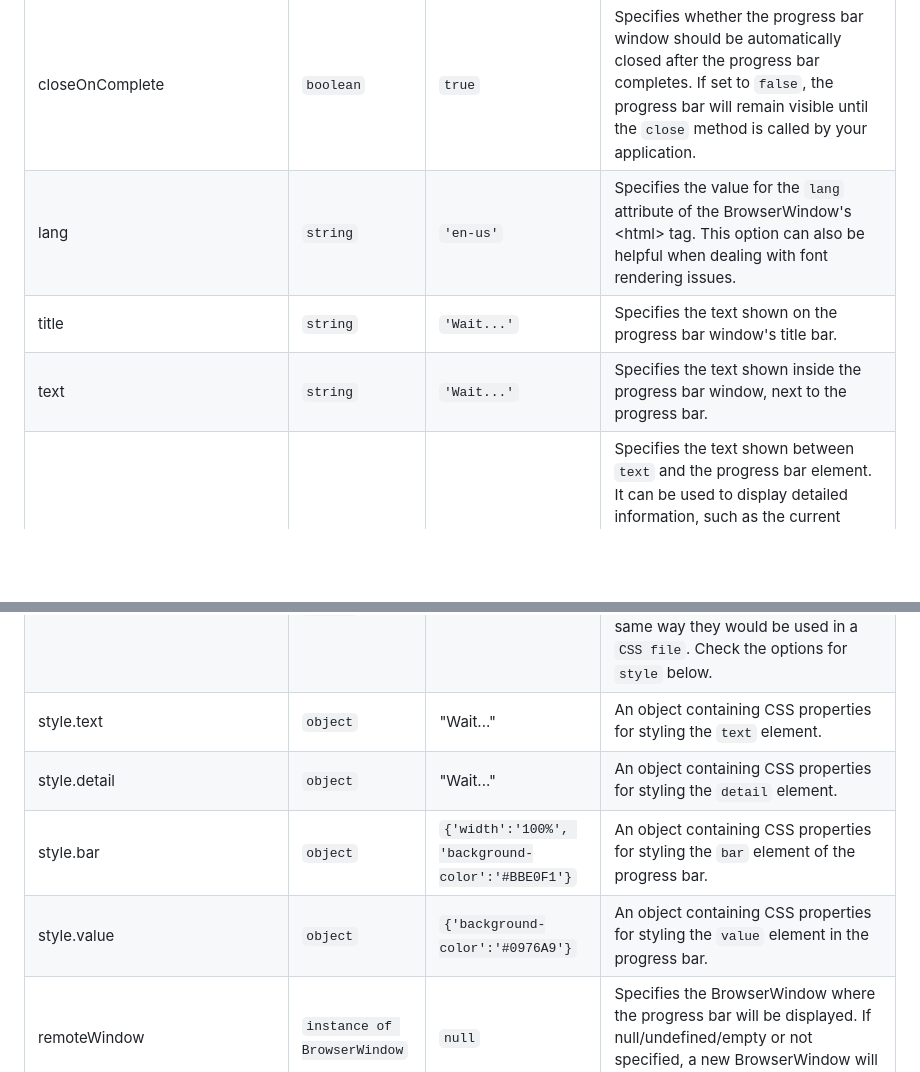
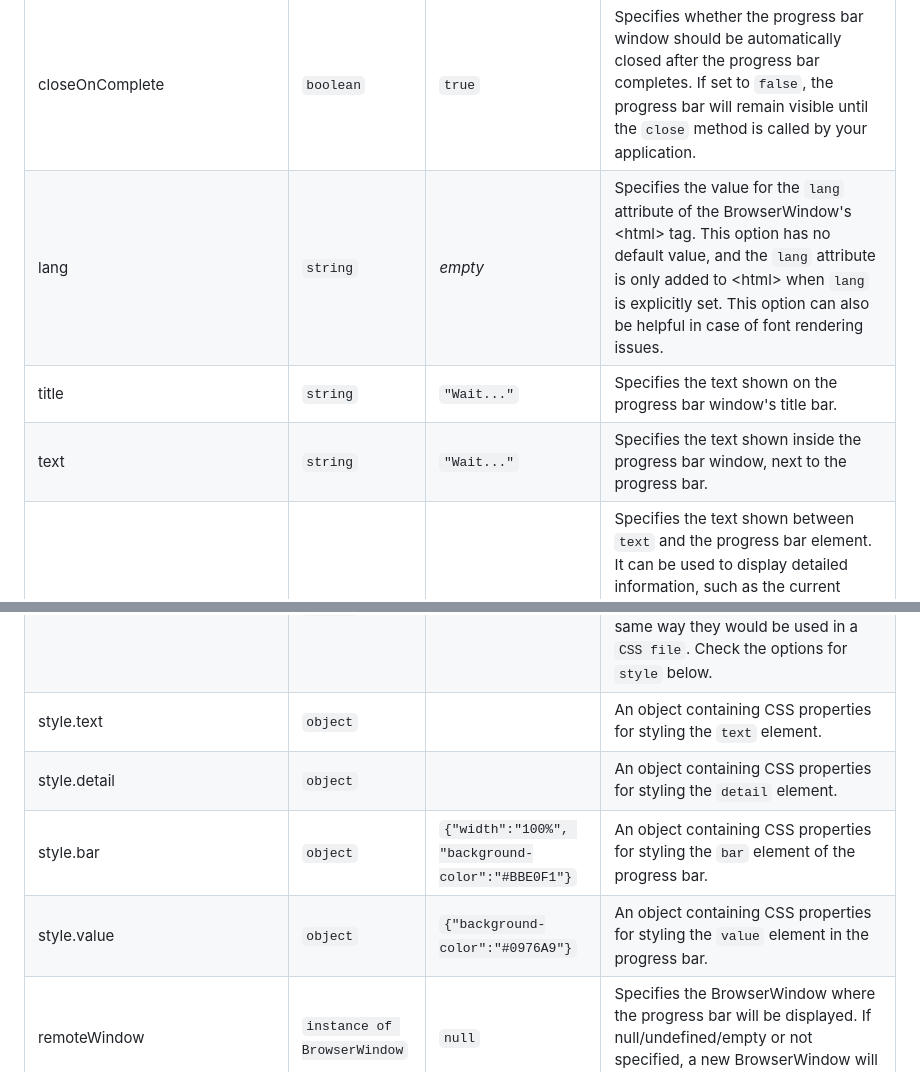
Before and after one commit to AndersonMamede/electron-progressbar, a Markdown page: README.md, 2 parts joined by grey strips. Drawn GitHub-style; blank space fills up the shorter version.

```diff
--- a/README.md
+++ b/README.md
@@ -173,15 +173,15 @@ You can define most of the characteristics of the progress bar using the `option
 | initialValue | <code>number</code> | <code>0</code> | The initial value for the progress bar. _This parameter is only applicable for **determinate** progress bars._ |
 | maxValue | <code>number</code> | <code>100</code> | The maximum value for the progress bar. When the progress bar's value reaches this number, the progress bar will be considered complete and the `complete` event will be fired. _This parameter is only applicable for **determinate** progress bars._ |
 | closeOnComplete | <code>boolean</code> | <code>true</code> | Specifies whether the progress bar window should be automatically closed after the progress bar completes. If set to `false`, the progress bar will remain visible until the `close` method is called by your application. |
-| lang | <code>string</code> | <code>'en-us'</code> | Specifies the value for the `lang` attribute of the BrowserWindow's &lt;html&gt; tag. This option can also be helpful when dealing with font rendering issues. |
-| title | <code>string</code> | <code>'Wait...'</code> | Specifies the text shown on the progress bar window's title bar. |
-| text | <code>string</code> | <code>'Wait...'</code> | Specifies the text shown inside the progress bar window, next to the progress bar. |
+| lang | <code>string</code> | _empty_ | Specifies the value for the `lang` attribute of the BrowserWindow's &lt;html&gt; tag. This option has no default value, and the `lang` attribute is only added to &lt;html&gt; when `lang` is explicitly set. This option can also be helpful in case of font rendering issues. |
+| title | <code>string</code> | <code>"Wait..."</code> | Specifies the text shown on the progress bar window's title bar. |
+| text | <code>string</code> | <code>"Wait..."</code> | Specifies the text shown inside the progress bar window, next to the progress bar. |
 | detail | <code>string</code> | _empty_ | Specifies the text shown between `text` and the progress bar element. It can be used to display detailed information, such as the current progress of a task. When used for this purpose, it is usually more useful to set this property later so that your application can calculate and display, in real time, the current progress of the task. |
 | style | <code>object</code> |  | Specifices the visual styles for the `text`, `detail`, `bar`, and `value` elements. All properties and values are pure CSS format, in the exact same way they would be used in a `CSS file`. Check the options for `style` below. |
-| style.text | <code>object</code> | "Wait..." | An object containing CSS properties for styling the `text` element. |
-| style.detail | <code>object</code> | "Wait..." | An object containing CSS properties for styling the `detail` element. |
-| style.bar | <code>object</code> | <code>{'width':'100%', 'background-color':'#BBE0F1'}</code> | An object containing CSS properties for styling the `bar` element of the progress bar. |
-| style.value | <code>object</code> | <code>{'background-color':'#0976A9'}</code> | An object containing CSS properties for styling the `value` element in the progress bar. |
+| style.text | <code>object</code> |  | An object containing CSS properties for styling the `text` element. |
+| style.detail | <code>object</code> |  | An object containing CSS properties for styling the `detail` element. |
+| style.bar | <code>object</code> | <code>{"width":"100%", "background-color":"#BBE0F1"}</code> | An object containing CSS properties for styling the `bar` element of the progress bar. |
+| style.value | <code>object</code> | <code>{"background-color":"#0976A9"}</code> | An object containing CSS properties for styling the `value` element in the progress bar. |
 | remoteWindow | <code>instance of BrowserWindow</code> | <code>null</code> | Specifies the BrowserWindow where the progress bar will be displayed. If null/undefined/empty or not specified, a new BrowserWindow will be created to show the progress bar. |
 | browserWindow | <code>object</code> |  | Specifies the options for [`Electron's BrowserWindow`](https://github.com/electron/electron/blob/master/docs/api/browser-window.md#new-browserwindowoptions). Check the options for `browserWindow` below. P.S.: although only a few options are set by default, you can specify any of [Electron's BrowserWindow options](https://github.com/electron/electron/blob/main/docs/api/browser-window.md#new-browserwindowoptions).
 | browserWindow.parent | <code>instance of BrowserWindow</code> | <code>null</code> | A [BrowserWindow instance](https://github.com/electron/electron/blob/master/docs/api/browser-window.md) to be used as the parent of the progress bar's window. If specified, the progress bar window will always be on top of the given parent window and will block user interaction in parent window until the progress bar is completed (or aborted) and closed. |
```
